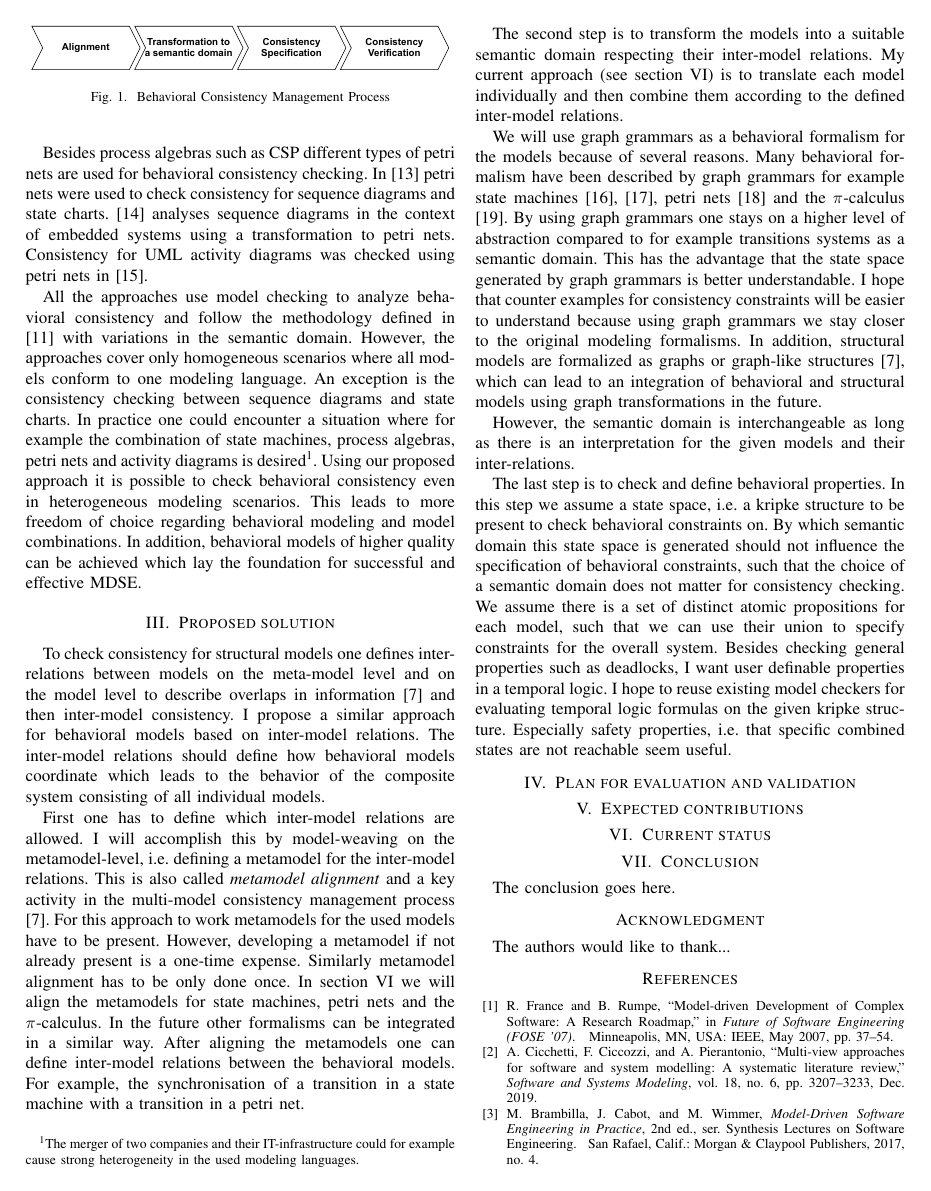
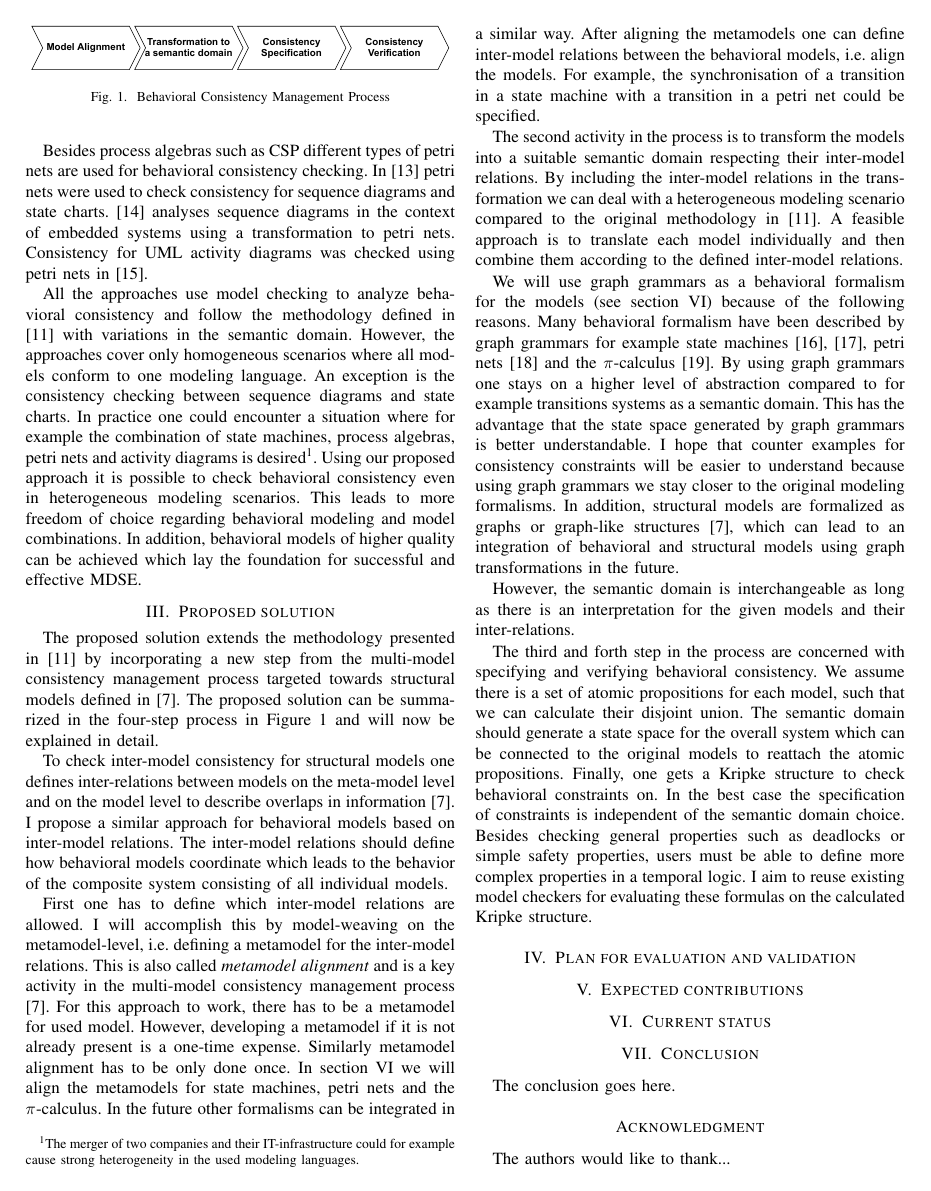
Before and after one commit to timKraeuter/MODELS-2021, a LaTeX paper (main.tex): page 2 of 3. Compiled offline with pdfLaTeX.

Commit message:
III rewritten

```diff
--- a/main.tex
+++ b/main.tex
@@ -412,35 +412,38 @@ In addition, behavioral models of higher quality can be achieved which lay the f
 
 \section{Proposed solution}
 % this basically extends the methodology presented in the engels paper. Maybe we should write that
+The proposed solution extends the methodology presented in \cite{engelsMethodologySpecifyingAnalyzing2001} by incorporating a new step from the multi-model consistency management process targeted towards structural models defined in \cite{stunkelMultipleModelSynchronization2020}.
+The proposed solution can be summarized in the four-step process in Figure \ref{fig:consistency_process} and will now  be explained in detail.
 
 \begin{figure}[!t]
 \centering
 \includegraphics[width=3.4in]{methodology}
 \caption{Behavioral Consistency Management Process}
-\label{fig_sim}
+\label{fig:consistency_process}
 \end{figure}
 
 % 1. Metamodel and model aligment
-To check consistency for structural models one defines inter-relations between models on the meta-model level and on the model level to describe overlaps in information \cite{stunkelMultipleModelSynchronization2020} and then inter-model consistency.
+To check inter-model consistency for structural models one defines inter-relations between models on the meta-model level and on the model level to describe overlaps in information \cite{stunkelMultipleModelSynchronization2020}.
 I propose a similar approach for behavioral models based on inter-model relations.
 The inter-model relations should define how behavioral models coordinate which leads to the behavior of the composite system consisting of all individual models.
 
 First one has to define which inter-model relations are allowed.
 I will accomplish this by model-weaving on the metamodel-level, i.e. defining a metamodel for the inter-model relations.
-This is also called \textit{metamodel alignment} and a key activity in the multi-model consistency management process \cite{stunkelMultipleModelSynchronization2020}.
-For this approach to work metamodels for the used models have to be present.
-However, developing a metamodel if not already present is a one-time expense.
+This is also called \textit{metamodel alignment} and is a key activity in the multi-model consistency management process \cite{stunkelMultipleModelSynchronization2020}.
+For this approach to work, there has to be a metamodel for used model.
+However, developing a metamodel if it is not already present is a one-time expense.
 Similarly metamodel alignment has to be only done once.
 In section \ref{sec:currentStatus} we will align the metamodels for state machines, petri nets and the $\pi$-calculus.
 In the future other formalisms can be integrated in a similar way.
-After aligning the metamodels one can define inter-model relations between the behavioral models.
-For example, the synchronisation of a transition in a state machine with a transition in a petri net.
+After aligning the metamodels one can define inter-model relations between the behavioral models, i.e. align the models.
+For example, the synchronisation of a transition in a state machine with a transition in a petri net could be specified.
 
 % 2. Transformation to a semantic domain (proposes graph grammars)
-The second step is to transform the models into a suitable semantic domain respecting their inter-model relations.
-My current approach (see section \ref{sec:currentStatus}) is to translate each model individually and then combine them according to the defined inter-model relations.
+The second activity in the process is to transform the models into a suitable semantic domain respecting their inter-model relations.
+By including the inter-model relations in the transformation we can deal with a heterogeneous modeling scenario compared to the original methodology in \cite{engelsMethodologySpecifyingAnalyzing2001}.
+A feasible approach is to translate each model individually and then combine them according to the defined inter-model relations.
 
-We will use graph grammars as a behavioral formalism for the models because of several reasons.
+We will use graph grammars as a behavioral formalism for the models (see section \ref{sec:currentStatus}) because of the following reasons.
 Many behavioral formalism have been described by graph grammars for example state machines \cite{kuskeFormalSemanticsUML2001, varroFormalSemanticsUML2002}, petri nets \cite{ehrigGraphGrammarsPetri2004} and the $\pi$-calculus \cite{gadducciGraphRewritingPcalculus2007}.
 By using graph grammars one stays on a higher level of abstraction compared to for example transitions systems as a semantic domain.
 This has the advantage that the state space generated by graph grammars is better understandable.
@@ -450,15 +453,14 @@ In addition, structural models are formalized as graphs or graph-like structures
 However, the semantic domain is interchangeable as long as there is an interpretation for the given models and their inter-relations.
 
 % 3. Consistency specification in some temporal logic
-The last step is to check and define behavioral properties.
-In this step we assume a state space, i.e. a kripke structure to be present to check behavioral constraints on.
-By which semantic domain this state space is generated should not influence the specification of behavioral constraints, such that the choice of a semantic domain does not matter for consistency checking.
-We assume there is a set of distinct atomic propositions for each model, such that we can use their union to specify constraints for the overall system.
-Besides checking general properties such as deadlocks, I want user definable properties in a temporal logic.
-I hope to reuse existing model checkers for evaluating temporal logic formulas on the given kripke structure.
-Especially safety properties, i.e. that specific combined states are not reachable seem useful.
-
 %. 4. Consistency Verification
+The third and forth step in the process are concerned with specifying and verifying behavioral consistency.
+We assume there is a set of atomic propositions for each model, such that we can calculate their disjoint union.
+The semantic domain should generate a state space for the overall system which can be connected to the original models to reattach the atomic propositions.
+Finally, one gets a Kripke structure to check behavioral constraints on.
+In the best case the specification of constraints is independent of the semantic domain choice.
+Besides checking general properties such as deadlocks or simple safety properties, users must be able to define more complex properties in a temporal logic.
+I aim to reuse existing model checkers for evaluating these formulas on the calculated Kripke structure.
 \section{Plan for evaluation and validation}
 % Design science? --> Develop prototype to execute the combined model.
 % Evaluate using examples/case studies (hopefully from practice). Check performance
```
Also changed, not shown: images/methodology.pdf.
